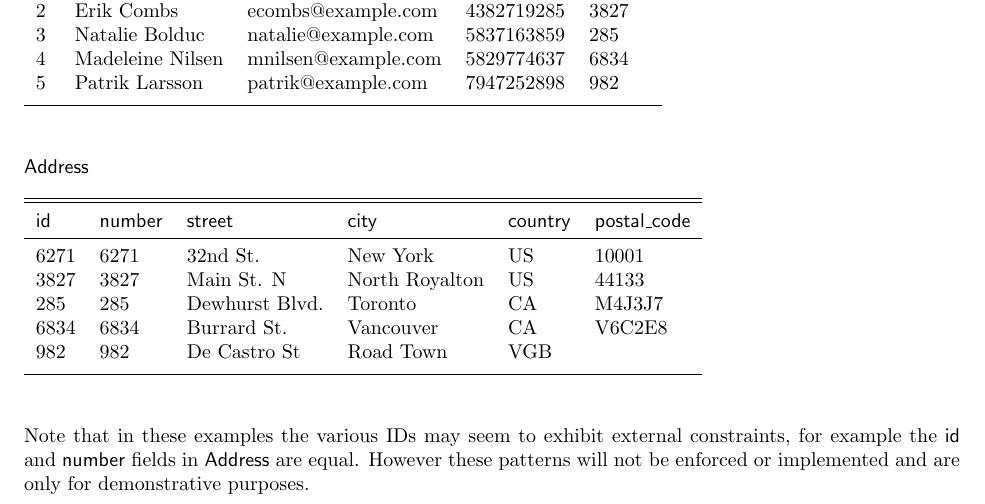
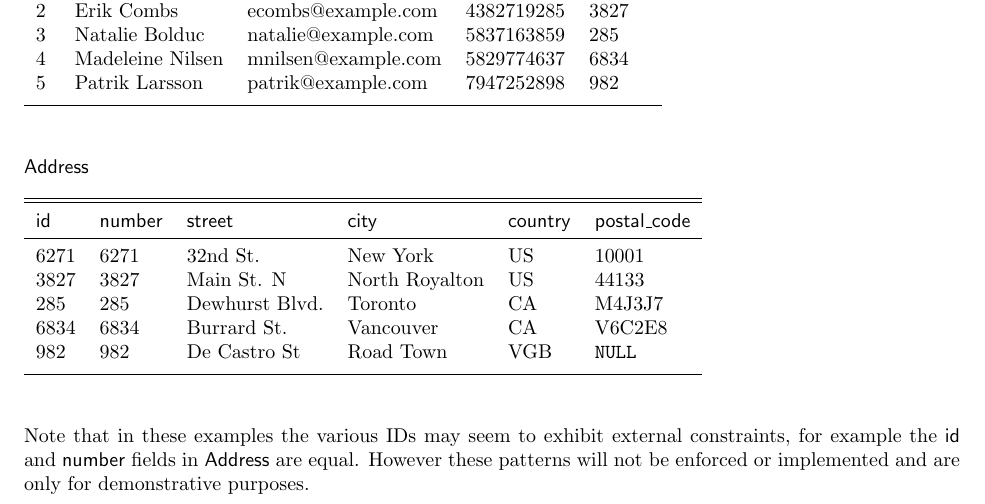
Before and after one commit to calvinchengcc/invest-manage, a LaTeX document (project-schema/schema.tex): part of page 4 of 4, cut so that both start at the same text. Compiled offline with pdfLaTeX.

Commit message:
make postal code null

```diff
--- a/project-schema/schema.tex
+++ b/project-schema/schema.tex
@@ -185,7 +185,7 @@ Note the {\tt ON DELETE RESTRICT} clause in \textsf{Holding}. This prevents a po
 		3827 & 3827 & Main St. N & North Royalton & US & 44133 \\
 		285 & 285 & Dewhurst Blvd. & Toronto & CA & M4J3J7 \\
 		6834 & 6834 & Burrard St. & Vancouver & CA & V6C2E8 \\
-		982 & 982 & De Castro St & Road Town & VGB & ~ \\
+		982 & 982 & De Castro St & Road Town & VGB & {\tt NULL} \\
 		\noalign{\vskip 1ex}\hline
 	\end{tabular}
 \end{table}
```
Also changed, not shown: project-schema/schema.pdf.
